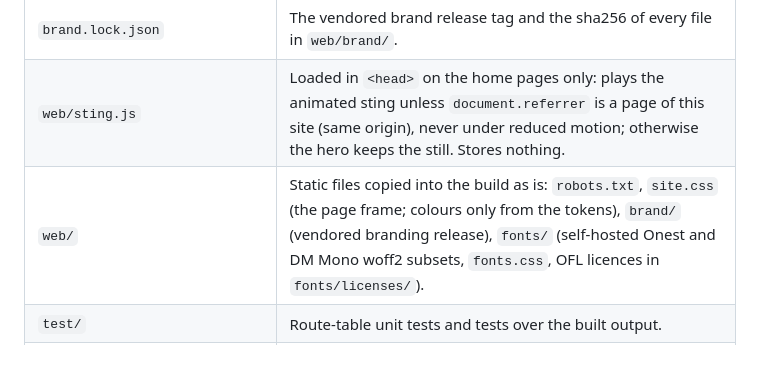
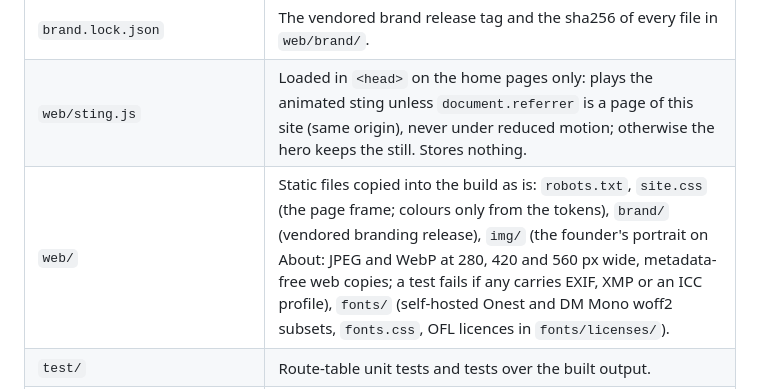
Before and after one commit to cubealgos/website, a Markdown page: README.md, the part around the change. GitHub-like rendering; blank space fills up the shorter version.

Commit message:
docs(site): changelog and README for the studio pivot (#62)
Co-Authored-By: Claude Sonnet 5.5 <noreply@anthropic.com>
Claude-Session: https://claude.ai/code/session_01CbnjdoM2hujqjgS9526Wq9

```diff
--- a/README.md
+++ b/README.md
@@ -100,7 +100,7 @@ releases exclude.
 | `lib/src/chrome.dart`, `lib/src/chrome_text.dart` | Skip link, header (logo lockup, nav, EN/DE switch), footer, and their text per language (footer copy per the brand copy). |
 | `brand.lock.json` | The vendored brand release tag and the sha256 of every file in `web/brand/`. |
 | `web/sting.js` | Loaded in `<head>` on the home pages only: plays the animated sting unless `document.referrer` is a page of this site (same origin), never under reduced motion; otherwise the hero keeps the still. Stores nothing. |
-| `web/` | Static files copied into the build as is: `robots.txt`, `site.css` (the page frame; colours only from the tokens), `brand/` (vendored branding release), `fonts/` (self-hosted Onest and DM Mono woff2 subsets, `fonts.css`, OFL licences in `fonts/licenses/`). |
+| `web/` | Static files copied into the build as is: `robots.txt`, `site.css` (the page frame; colours only from the tokens), `brand/` (vendored branding release), `img/` (the founder's portrait on About: JPEG and WebP at 280, 420 and 560 px wide, metadata-free web copies; a test fails if any carries EXIF, XMP or an ICC profile), `fonts/` (self-hosted Onest and DM Mono woff2 subsets, `fonts.css`, OFL licences in `fonts/licenses/`). |
 | `test/` | Route-table unit tests and tests over the built output. |
 | `tool/` | One script per check (`licence_check.dart`, `html_check.dart`, ...) with shared code in `tool/src/`, `build.dart`, `hooks.dart`, the `hooks/commit-msg` git hook (POSIX `sh`), `commit-baseline.txt` and `licence-exceptions.yaml`. |
 | `.github/` | The setup action and one workflow per check. |
```
Also changed, not shown: CHANGELOG.md (+2 -0 lines).
